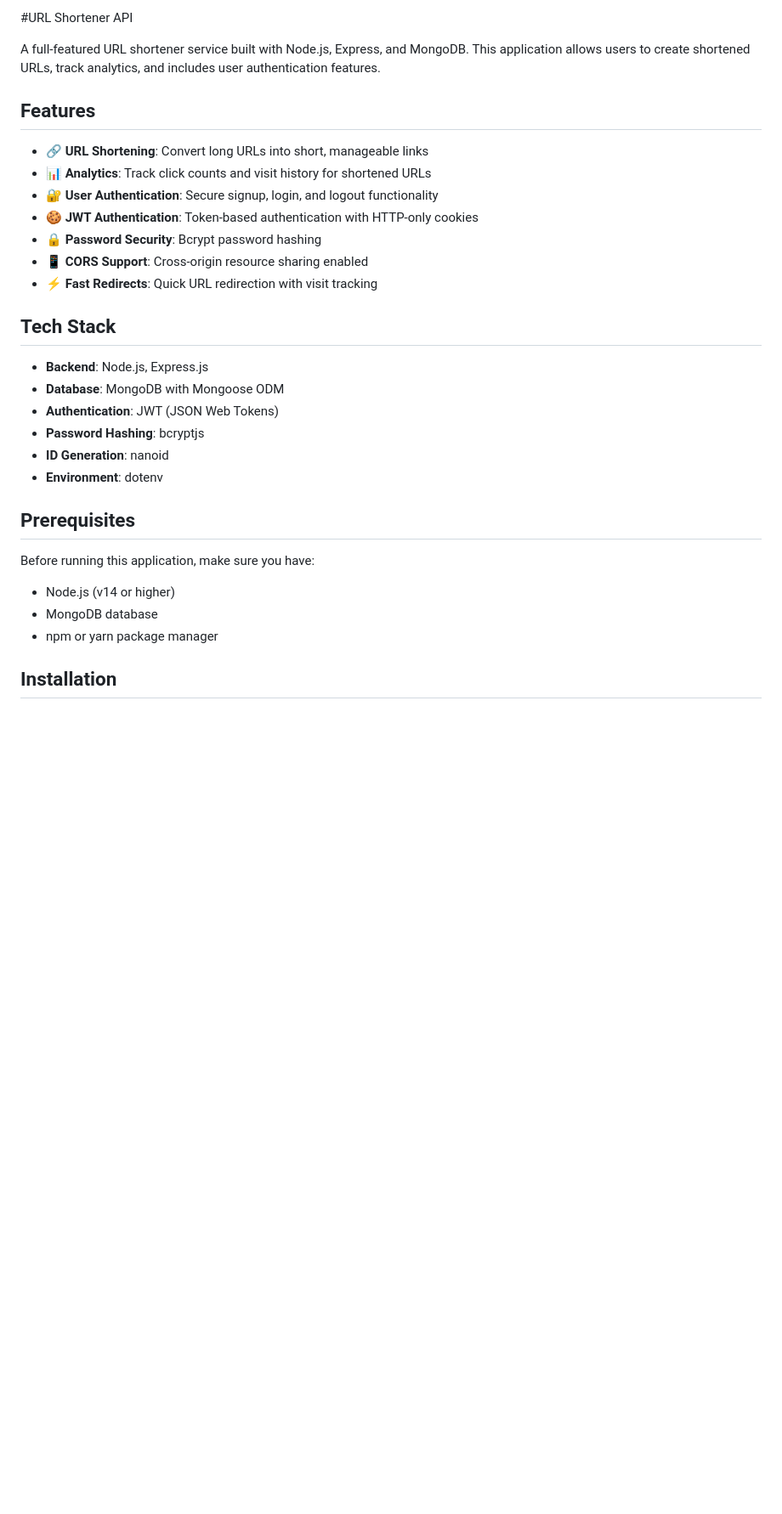
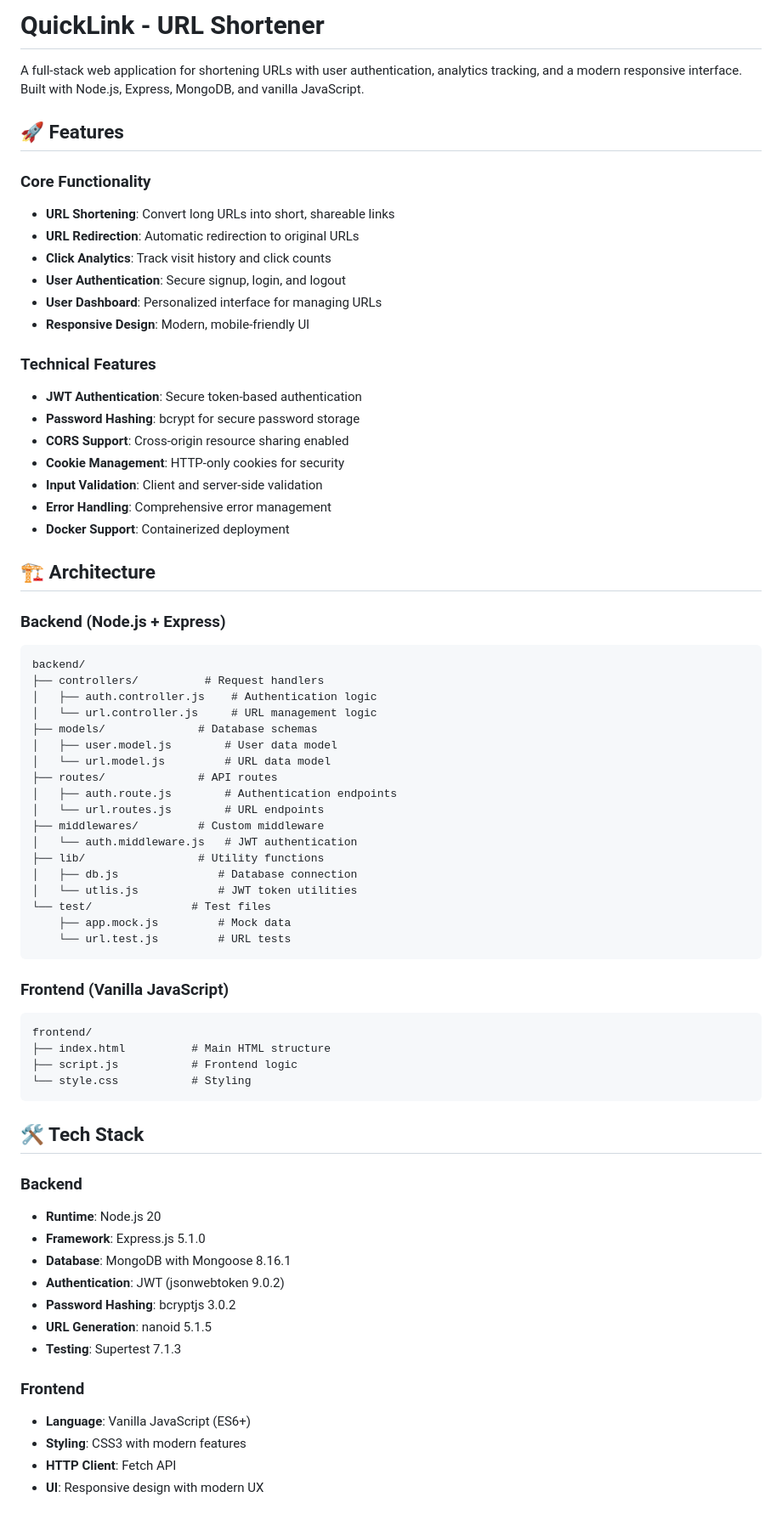
Before and after one commit to Xsidz/url, a Markdown page: README.md, the part around one of its changes. Shown at 85% size. GitHub-like rendering; blank space fills up the shorter version.

Commit message:
updated-readme

````diff
--- a/README.md
+++ b/README.md
@@ -1,32 +1,72 @@
- #URL Shortener API
+# QuickLink - URL Shortener
 
-A full-featured URL shortener service built with Node.js, Express, and MongoDB. This application allows users to create shortened URLs, track analytics, and includes user authentication features.
+A full-stack web application for shortening URLs with user authentication, analytics tracking, and a modern responsive interface. Built with Node.js, Express, MongoDB, and vanilla JavaScript.
 
-## Features
+## 🚀 Features
 
-- 🔗 **URL Shortening**: Convert long URLs into short, manageable links
-- 📊 **Analytics**: Track click counts and visit history for shortened URLs
-- 🔐 **User Authentication**: Secure signup, login, and logout functionality
-- 🍪 **JWT Authentication**: Token-based authentication with HTTP-only cookies
-- 🔒 **Password Security**: Bcrypt password hashing
-- 📱 **CORS Support**: Cross-origin resource sharing enabled
-- ⚡ **Fast Redirects**: Quick URL redirection with visit tracking
+### Core Functionality
+- **URL Shortening**: Convert long URLs into short, shareable links
+- **URL Redirection**: Automatic redirection to original URLs
+- **Click Analytics**: Track visit history and click counts
+- **User Authentication**: Secure signup, login, and logout
+- **User Dashboard**: Personalized interface for managing URLs
+- **Responsive Design**: Modern, mobile-friendly UI
 
-## Tech Stack
+### Technical Features
+- **JWT Authentication**: Secure token-based authentication
+- **Password Hashing**: bcrypt for secure password storage
+- **CORS Support**: Cross-origin resource sharing enabled
+- **Cookie Management**: HTTP-only cookies for security
+- **Input Validation**: Client and server-side validation
+- **Error Handling**: Comprehensive error management
+- **Docker Support**: Containerized deployment
 
-- **Backend**: Node.js, Express.js
-- **Database**: MongoDB with Mongoose ODM
-- **Authentication**: JWT (JSON Web Tokens)
-- **Password Hashing**: bcryptjs
-- **ID Generation**: nanoid
-- **Environment**: dotenv
+## 🏗️ Architecture
 
-## Prerequisites
+### Backend (Node.js + Express)
+```
+backend/
+├── controllers/          # Request handlers
+│   ├── auth.controller.js    # Authentication logic
+│   └── url.controller.js     # URL management logic
+├── models/              # Database schemas
+│   ├── user.model.js        # User data model
+│   └── url.model.js         # URL data model
+├── routes/              # API routes
+│   ├── auth.route.js        # Authentication endpoints
+│   └── url.routes.js        # URL endpoints
+├── middlewares/         # Custom middleware
+│   └── auth.middleware.js   # JWT authentication
+├── lib/                 # Utility functions
+│   ├── db.js               # Database connection
+│   └── utlis.js            # JWT token utilities
+└── test/               # Test files
+    ├── app.mock.js         # Mock data
+    └── url.test.js         # URL tests
+```
 
-Before running this application, make sure you have:
+### Frontend (Vanilla JavaScript)
+```
+frontend/
+├── index.html          # Main HTML structure
+├── script.js           # Frontend logic
+└── style.css           # Styling
+```
 
-- Node.js (v14 or higher)
-- MongoDB database
-- npm or yarn package manager
+## 🛠️ Tech Stack
 
-## Installation
+### Backend
+- **Runtime**: Node.js 20
+- **Framework**: Express.js 5.1.0
+- **Database**: MongoDB with Mongoose 8.16.1
+- **Authentication**: JWT (jsonwebtoken 9.0.2)
+- **Password Hashing**: bcryptjs 3.0.2
+- **URL Generation**: nanoid 5.1.5
+- **Testing**: Supertest 7.1.3
+
+### Frontend
+- **Language**: Vanilla JavaScript (ES6+)
+- **Styling**: CSS3 with modern features
+- **HTTP Client**: Fetch API
+- **UI**: Responsive design with modern UX
+
````
Also changed, not shown: other parts of README.md (+201 -143 lines).
